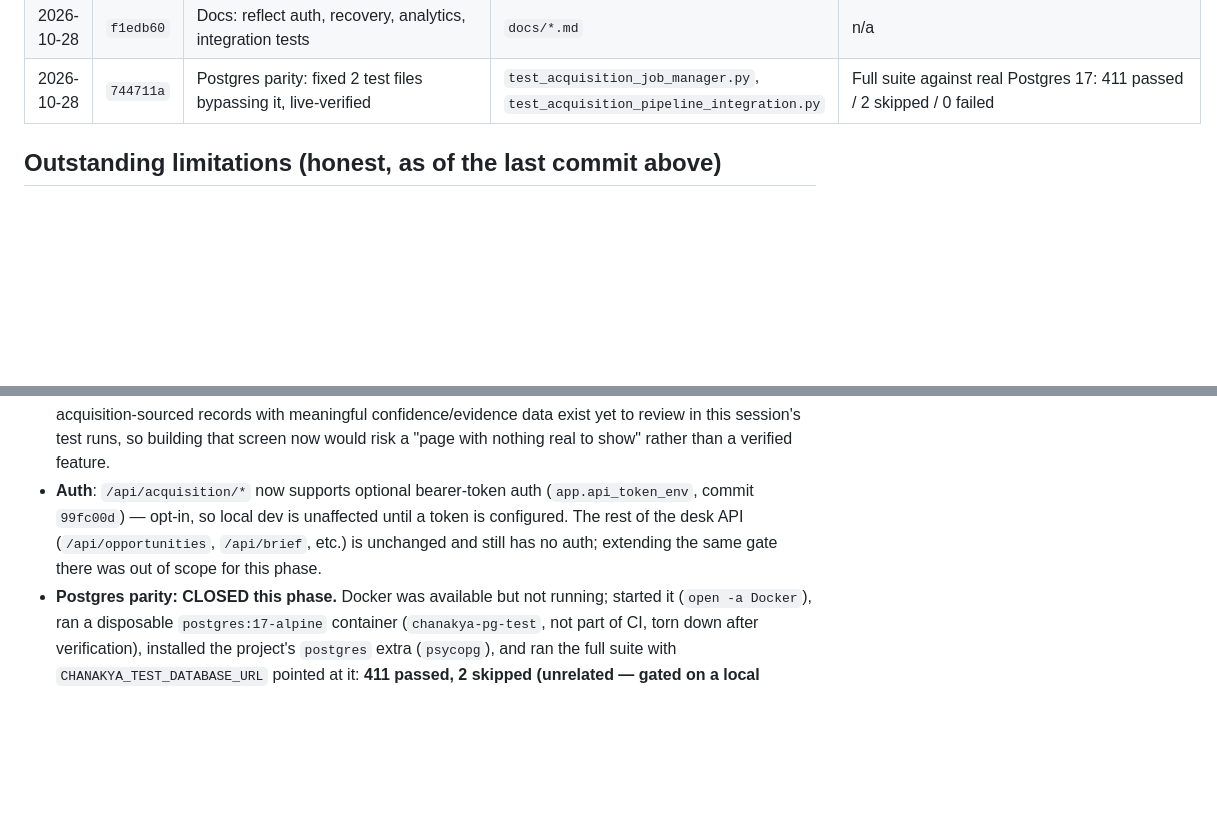
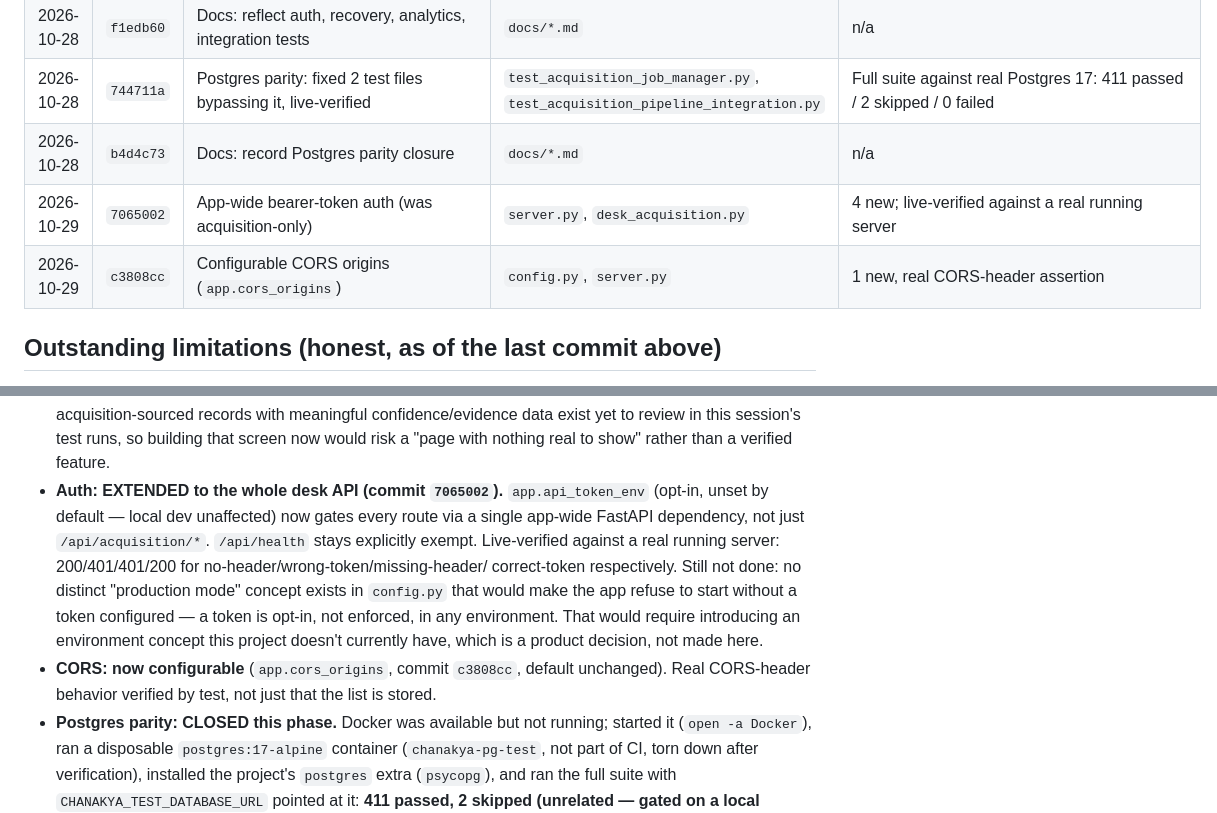
Before and after one commit to arkabera2004/Chanakya, a Markdown page: docs/IMPLEMENTATION_LOG.md, 2 parts joined by grey strips. Rendered like a GitHub page; blank space fills up the shorter version.

Commit message:
docs: record app-wide auth and configurable CORS
Updates IMPLEMENTATION_LOG.md with commits 7065002 and c3808cc, and
narrows the remaining auth gap to its precise scope: a token is opt-in
in every environment, since this project has no "production mode"
concept that would make startup fail without one configured.

Co-Authored-By: Claude Sonnet 5 <noreply@anthropic.com>

```diff
--- a/docs/IMPLEMENTATION_LOG.md
+++ b/docs/IMPLEMENTATION_LOG.md
@@ -31,6 +31,9 @@ frontend). Earlier phases (baseline repair, crawling-reliability benchmark) are
 | 2026-10-28 | `ff3faae` | Real operational-analytics panel on `/providers` | `providers/page.tsx`, `api-acquisition.ts` | `npm run build` clean; verified in a real browser against real backend data |
 | 2026-10-28 | `f1edb60` | Docs: reflect auth, recovery, analytics, integration tests | `docs/*.md` | n/a |
 | 2026-10-28 | `744711a` | Postgres parity: fixed 2 test files bypassing it, live-verified | `test_acquisition_job_manager.py`, `test_acquisition_pipeline_integration.py` | Full suite against real Postgres 17: 411 passed / 2 skipped / 0 failed |
+| 2026-10-28 | `b4d4c73` | Docs: record Postgres parity closure | `docs/*.md` | n/a |
+| 2026-10-29 | `7065002` | App-wide bearer-token auth (was acquisition-only) | `server.py`, `desk_acquisition.py` | 4 new; live-verified against a real running server |
+| 2026-10-29 | `c3808cc` | Configurable CORS origins (`app.cors_origins`) | `config.py`, `server.py` | 1 new, real CORS-header assertion |
 
 ## Outstanding limitations (honest, as of the last commit above)
 
@@ -47,10 +50,16 @@ frontend). Earlier phases (baseline repair, crawling-reliability benchmark) are
   was still not built — no acquisition-sourced records with meaningful confidence/evidence data
   exist yet to review in this session's test runs, so building that screen now would risk a
   "page with nothing real to show" rather than a verified feature.
-- **Auth**: `/api/acquisition/*` now supports optional bearer-token auth
-  (`app.api_token_env`, commit `99fc00d`) — opt-in, so local dev is unaffected until a token is
-  configured. The rest of the desk API (`/api/opportunities`, `/api/brief`, etc.) is unchanged and
-  still has no auth; extending the same gate there was out of scope for this phase.
+- **Auth: EXTENDED to the whole desk API (commit `7065002`).** `app.api_token_env` (opt-in,
+  unset by default — local dev unaffected) now gates every route via a single app-wide FastAPI
+  dependency, not just `/api/acquisition/*`. `/api/health` stays explicitly exempt. Live-verified
+  against a real running server: 200/401/401/200 for no-header/wrong-token/missing-header/
+  correct-token respectively. Still not done: no distinct "production mode" concept exists in
+  `config.py` that would make the app refuse to start without a token configured — a token is
+  opt-in, not enforced, in any environment. That would require introducing an environment
+  concept this project doesn't currently have, which is a product decision, not made here.
+- **CORS: now configurable** (`app.cors_origins`, commit `c3808cc`, default unchanged). Real
+  CORS-header behavior verified by test, not just that the list is stored.
 - **Postgres parity: CLOSED this phase.** Docker was available but not running; started it
   (`open -a Docker`), ran a disposable `postgres:17-alpine` container
   (`chanakya-pg-test`, not part of CI, torn down after verification), installed the
```
